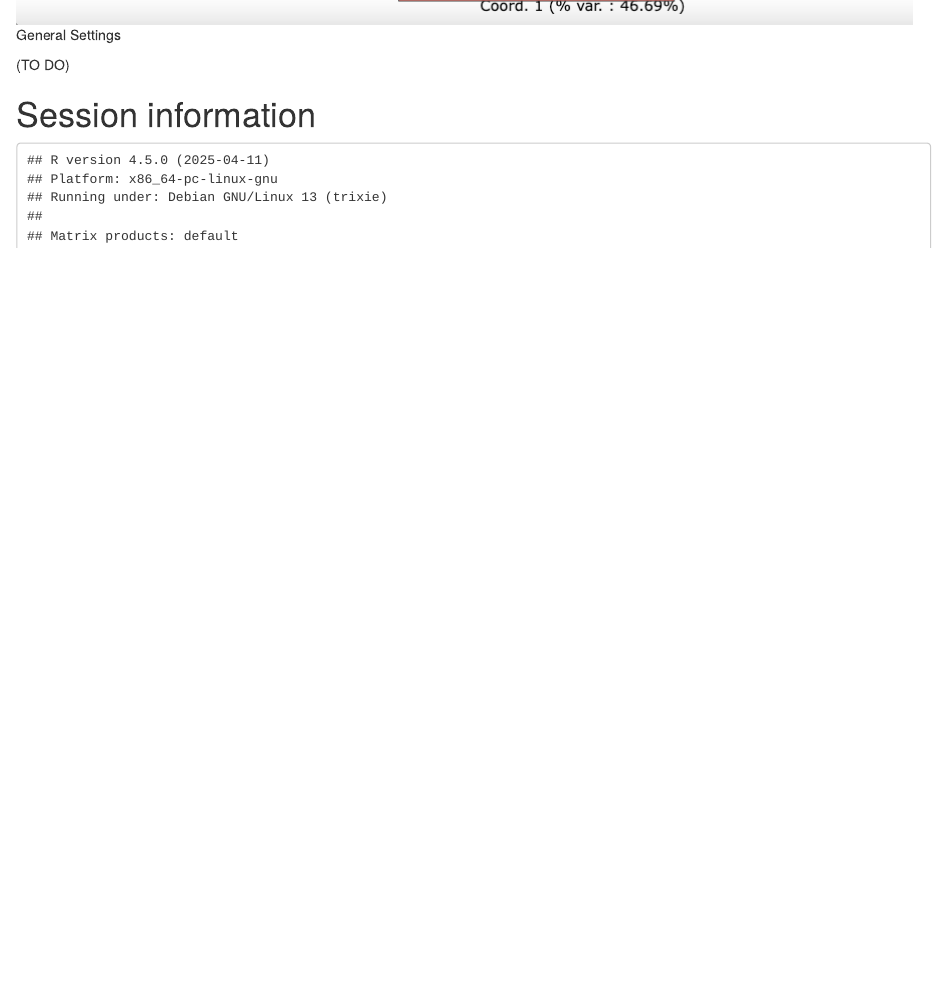
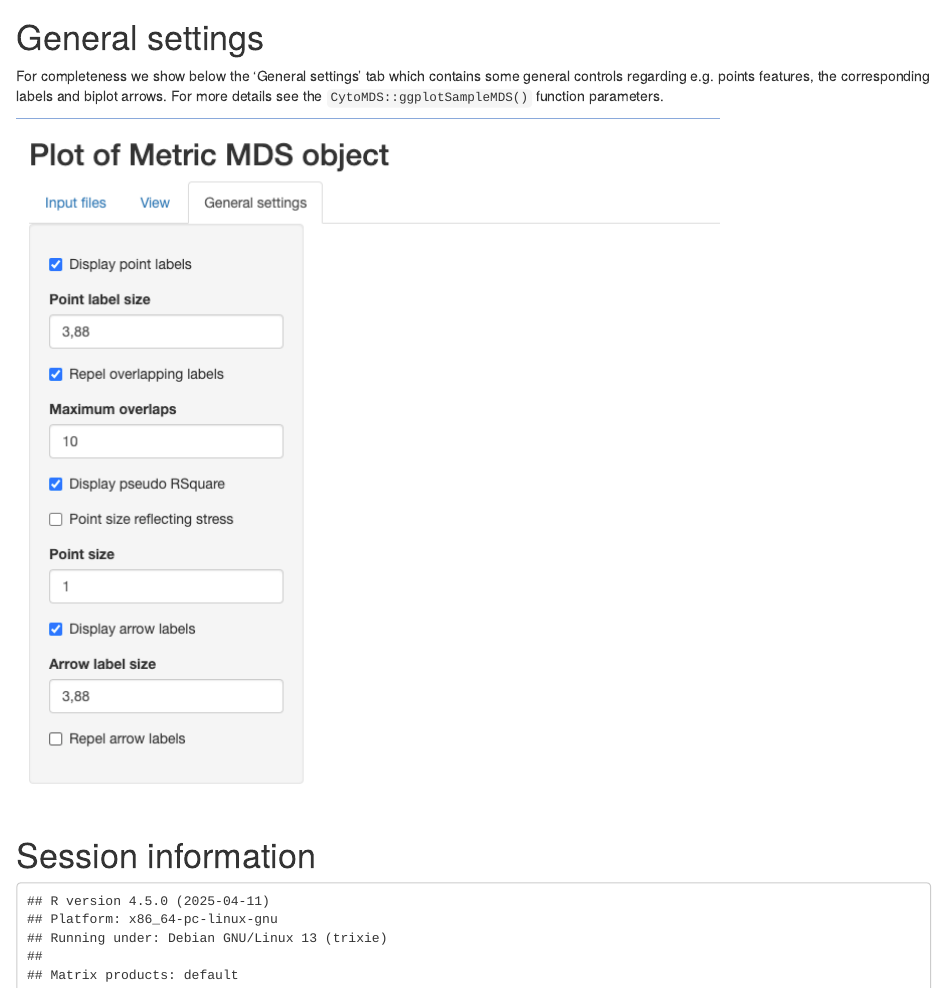
Before and after one commit to UCLouvain-CBIO/MDSvis, an R Markdown document (vignettes/MDSgui.Rmd): the page in a window 1100 px wide, from 8180 px down before the commit and from 8210 px down after it, so that both start at the same text. Rendered offline with R 4.5, knitr and Pandoc, with nearby package versions; drawn as R Markdown's standard HTML page in place of the format the file asks for; some code elsewhere in the file could not run offline.

Commit message:
General settings section added to vignette

```diff
--- a/vignettes/MDSgui.Rmd
+++ b/vignettes/MDSgui.Rmd
@@ -183,9 +183,15 @@ tooltips and highlight the corresponding information for each point
 by hovering over them.
 
 ![](images/ViewPlotly.png)
-# General Settings
 
-(TO DO)
+# General settings
+
+For completeness we show below the 'General settings' tab which
+contains some general controls regarding e.g. points features, the
+corresponding labels and biplot arrows. For more details see the
+`CytoMDS::ggplotSampleMDS()` function parameters.
+
+![](images/GeneralSettings.png)
 
 # Session information {-}
 
```
Also changed, not shown: vignettes/images/GeneralSettings.png (added), vignettes/MDSgui.Rmd (2 more changed lines).
